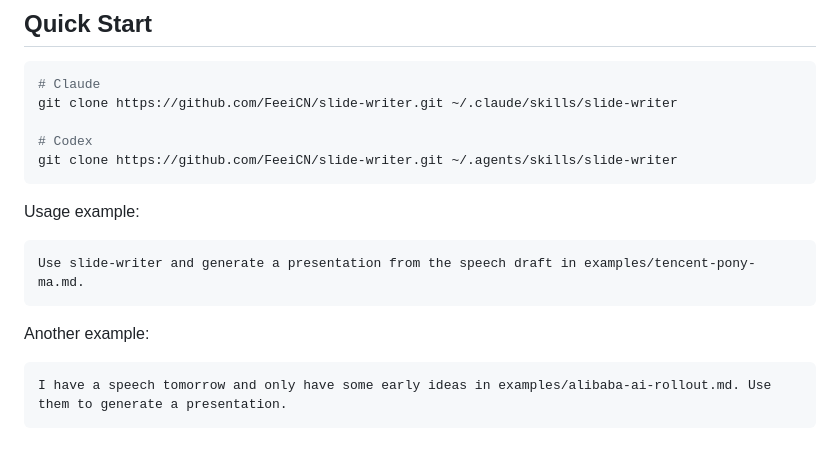
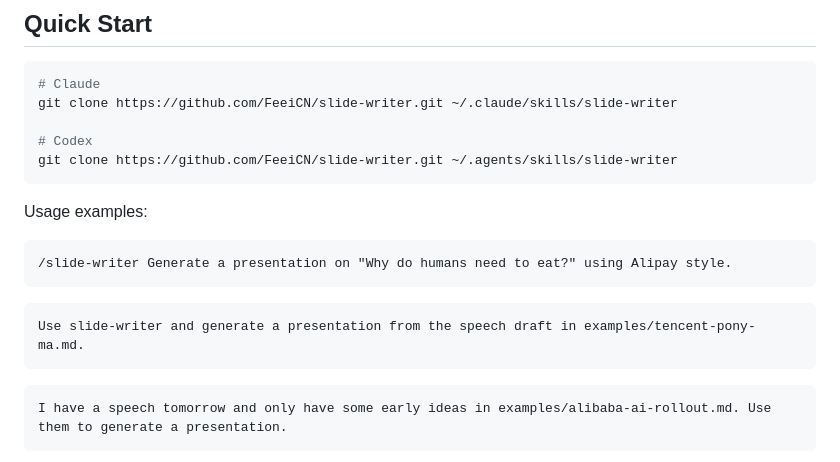
Before and after one commit to FeeiCN/slide-writer, a Markdown page: README.md, the part around the change. GitHub-like rendering.

Commit message:
Add usage examples to README quick start sections
Co-Authored-By: Claude Sonnet 4.6 <noreply@anthropic.com>

````diff
--- a/README.md
+++ b/README.md
@@ -89,13 +89,15 @@ git clone https://github.com/FeeiCN/slide-writer.git ~/.claude/skills/slide-writ
 git clone https://github.com/FeeiCN/slide-writer.git ~/.agents/skills/slide-writer
 ```
 
-Usage example:
+Usage examples:
+
+```text
+/slide-writer Generate a presentation on "Why do humans need to eat?" using Alipay style.
+```
 
 ```text
 Use slide-writer and generate a presentation from the speech draft in examples/tencent-pony-ma.md.
 ```
-
-Another example:
 
 ```text
 I have a speech tomorrow and only have some early ideas in examples/alibaba-ai-rollout.md. Use them to generate a presentation.
````
Also changed, not shown: README.zh-CN.md (+11 -6 lines).
